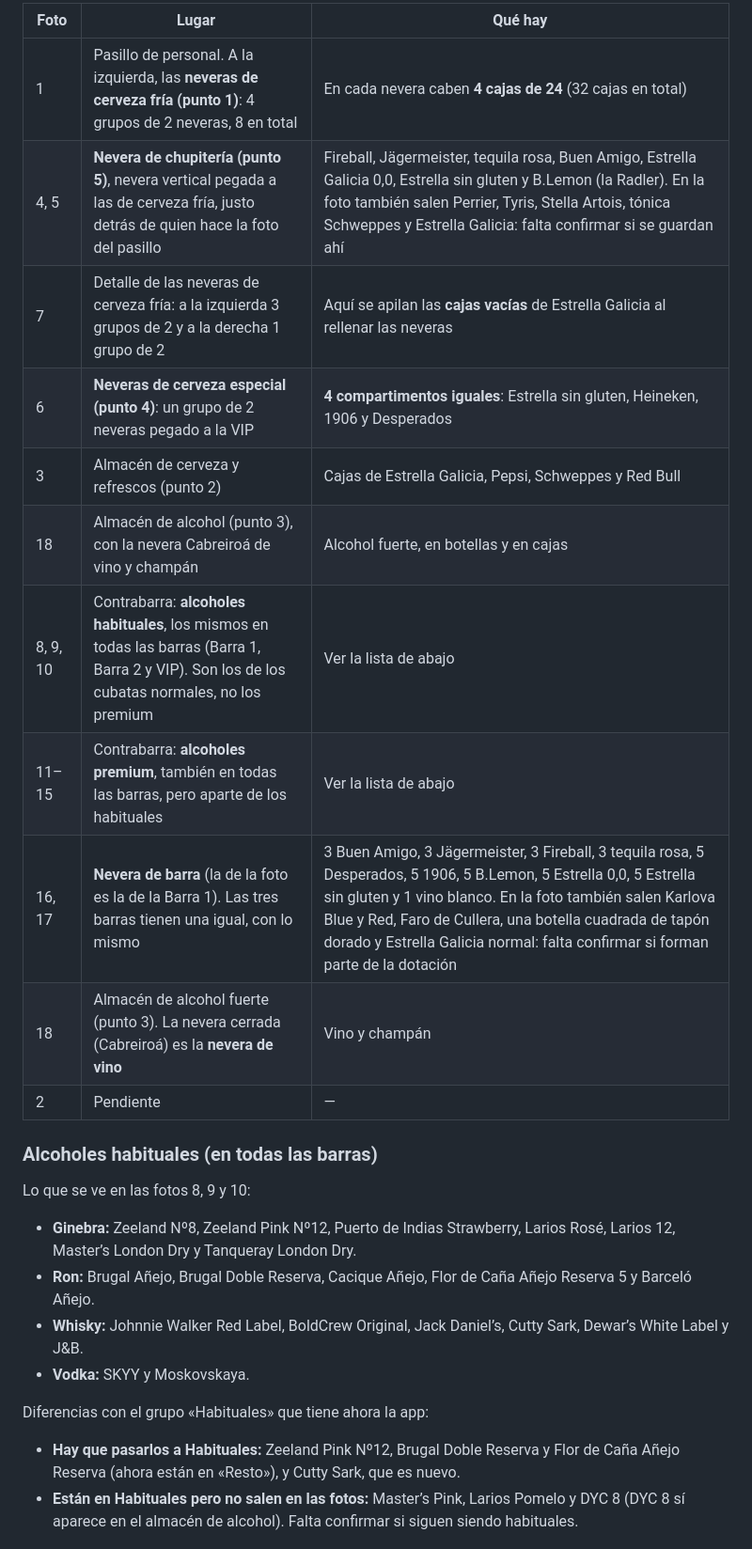
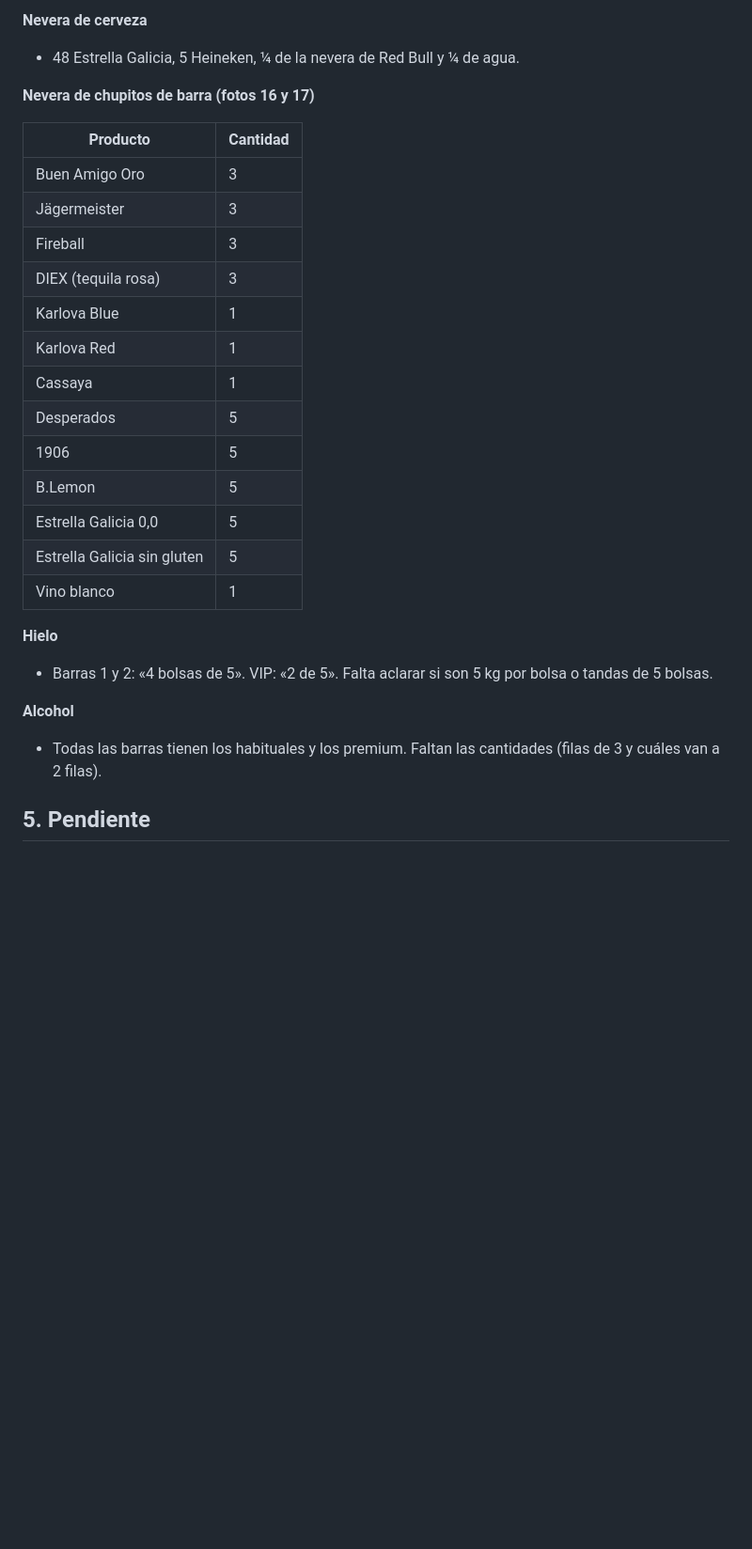
Before and after one commit to autemadmn/inventariovessel, a Markdown page: docs/catalogo/productos-identificados.md, the part around one of its changes. Shown at 94% size. GitHub-like rendering; blank space fills up the shorter version.

```diff
--- a/docs/catalogo/productos-identificados.md
+++ b/docs/catalogo/productos-identificados.md
@@ -106,33 +149,31 @@ Brugal Doble Reserva y Brugal 1888.
 
-| Foto | Lugar | Qué hay |
-|---|---|---|
-| 1 | Pasillo de personal. A la izquierda, las **neveras de cerveza fría (punto 1)**: 4 grupos de 2 neveras, 8 en total | En cada nevera caben **4 cajas de 24** (32 cajas en total) |
-| 4, 5 | **Nevera de chupitería (punto 5)**, nevera vertical pegada a las de cerveza fría, justo detrás de quien hace la foto del pasillo | Fireball, Jägermeister, tequila rosa, Buen Amigo, Estrella Galicia 0,0, Estrella sin gluten y B.Lemon (la Radler). En la foto también salen Perrier, Tyris, Stella Artois, tónica Schweppes y Estrella Galicia: falta confirmar si se guardan ahí |
-| 7 | Detalle de las neveras de cerveza fría: a la izquierda 3 grupos de 2 y a la derecha 1 grupo de 2 | Aquí se apilan las **cajas vacías** de Estrella Galicia al rellenar las neveras |
-| 6 | **Neveras de cerveza especial (punto 4)**: un grupo de 2 neveras pegado a la VIP | **4 compartimentos iguales**: Estrella sin gluten, Heineken, 1906 y Desperados |
-| 3 | Almacén de cerveza y refrescos (punto 2) | Cajas de Estrella Galicia, Pepsi, Schweppes y Red Bull |
-| 18 | Almacén de alcohol (punto 3), con la nevera Cabreiroá de vino y champán | Alcohol fuerte, en botellas y en cajas |
-| 8, 9, 10 | Contrabarra: **alcoholes habituales**, los mismos en todas las barras (Barra 1, Barra 2 y VIP). Son los de los cubatas normales, no los premium | Ver la lista de abajo |
-| 11–15 | Contrabarra: **alcoholes premium**, también en todas las barras, pero aparte de los habituales | Ver la lista de abajo |
-| 16, 17 | **Nevera de barra** (la de la foto es la de la Barra 1). Las tres barras tienen una igual, con lo mismo | 3 Buen Amigo, 3 Jägermeister, 3 Fireball, 3 tequila rosa, 5 Desperados, 5 1906, 5 B.Lemon, 5 Estrella 0,0, 5 Estrella sin gluten y 1 vino blanco. En la foto también salen Karlova Blue y Red, Faro de Cullera, una botella cuadrada de tapón dorado y Estrella Galicia normal: falta confirmar si forman parte de la dotación |
-| 18 | Almacén de alcohol fuerte (punto 3). La nevera cerrada (Cabreiroá) es la **nevera de vino** | Vino y champán |
-| 2 | Pendiente | — |
+**Nevera de cerveza**
+- 48 Estrella Galicia, 5 Heineken, ¼ de la nevera de Red Bull y ¼ de agua.
 
-### Alcoholes habituales (en todas las barras)
+**Nevera de chupitos de barra (fotos 16 y 17)**
 
-Lo que se ve en las fotos 8, 9 y 10:
+| Producto | Cantidad |
+|---|---|
+| Buen Amigo Oro | 3 |
+| Jägermeister | 3 |
+| Fireball | 3 |
+| DIEX (tequila rosa) | 3 |
+| Karlova Blue | 1 |
+| Karlova Red | 1 |
+| Cassaya | 1 |
+| Desperados | 5 |
+| 1906 | 5 |
+| B.Lemon | 5 |
+| Estrella Galicia 0,0 | 5 |
+| Estrella Galicia sin gluten | 5 |
+| Vino blanco | 1 |
 
-- **Ginebra:** Zeeland Nº8, Zeeland Pink Nº12, Puerto de Indias Strawberry, Larios Rosé, Larios 12,
-  Master’s London Dry y Tanqueray London Dry.
-- **Ron:** Brugal Añejo, Brugal Doble Reserva, Cacique Añejo, Flor de Caña Añejo Reserva 5 y Barceló Añejo.
-- **Whisky:** Johnnie Walker Red Label, BoldCrew Original, Jack Daniel’s, Cutty Sark, Dewar’s White Label
-  y J&B.
-- **Vodka:** SKYY y Moskovskaya.
+**Hielo**
+- Barras 1 y 2: «4 bolsas de 5». VIP: «2 de 5». Falta aclarar si son 5 kg por bolsa o tandas de 5 bolsas.
 
-Diferencias con el grupo «Habituales» que tiene ahora la app:
+**Alcohol**
+- Todas las barras tienen los habituales y los premium. Faltan las cantidades (filas de 3 y cuáles van
+  a 2 filas).
 
-- **Hay que pasarlos a Habituales:** Zeeland Pink Nº12, Brugal Doble Reserva y Flor de Caña Añejo
-  Reserva (ahora están en «Resto»), y Cutty Sark, que es nuevo.
-- **Están en Habituales pero no salen en las fotos:** Master’s Pink, Larios Pomelo y DYC 8 (DYC 8 sí
-  aparece en el almacén de alcohol). Falta confirmar si siguen siendo habituales.
+## 5. Pendiente
 
```
Also changed, not shown: other parts of docs/catalogo/productos-identificados.md (+138 -105 lines).
